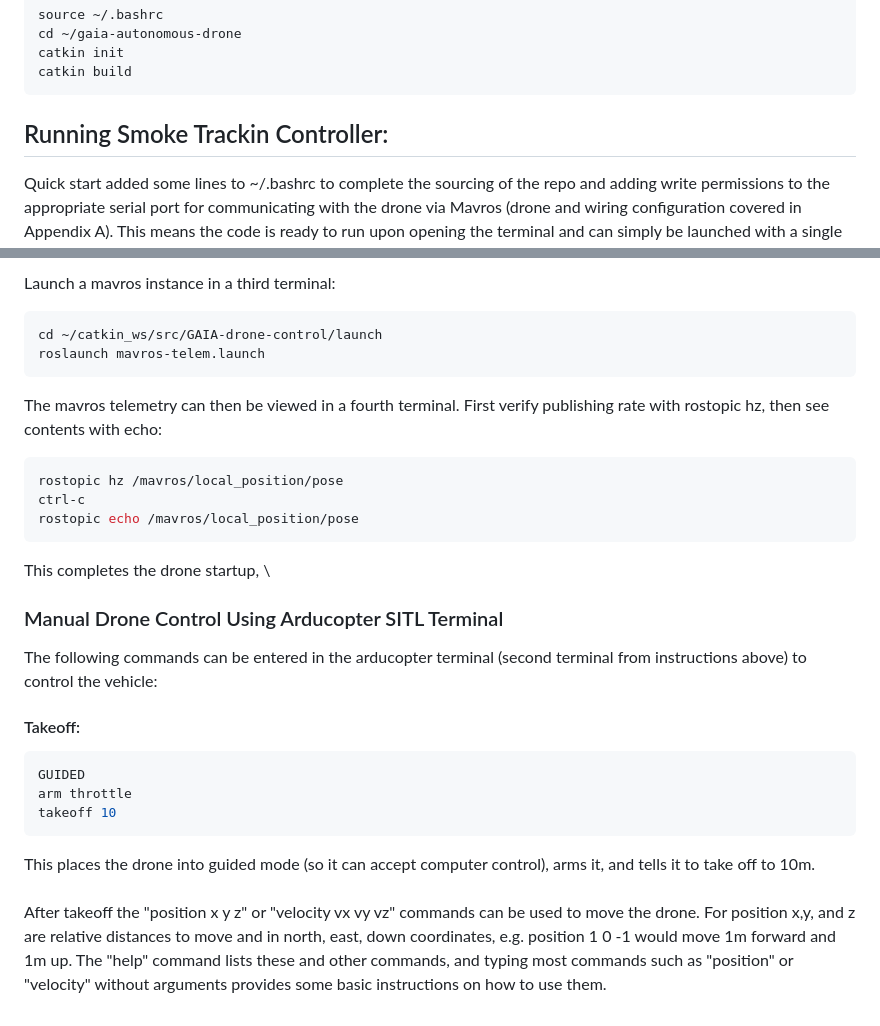
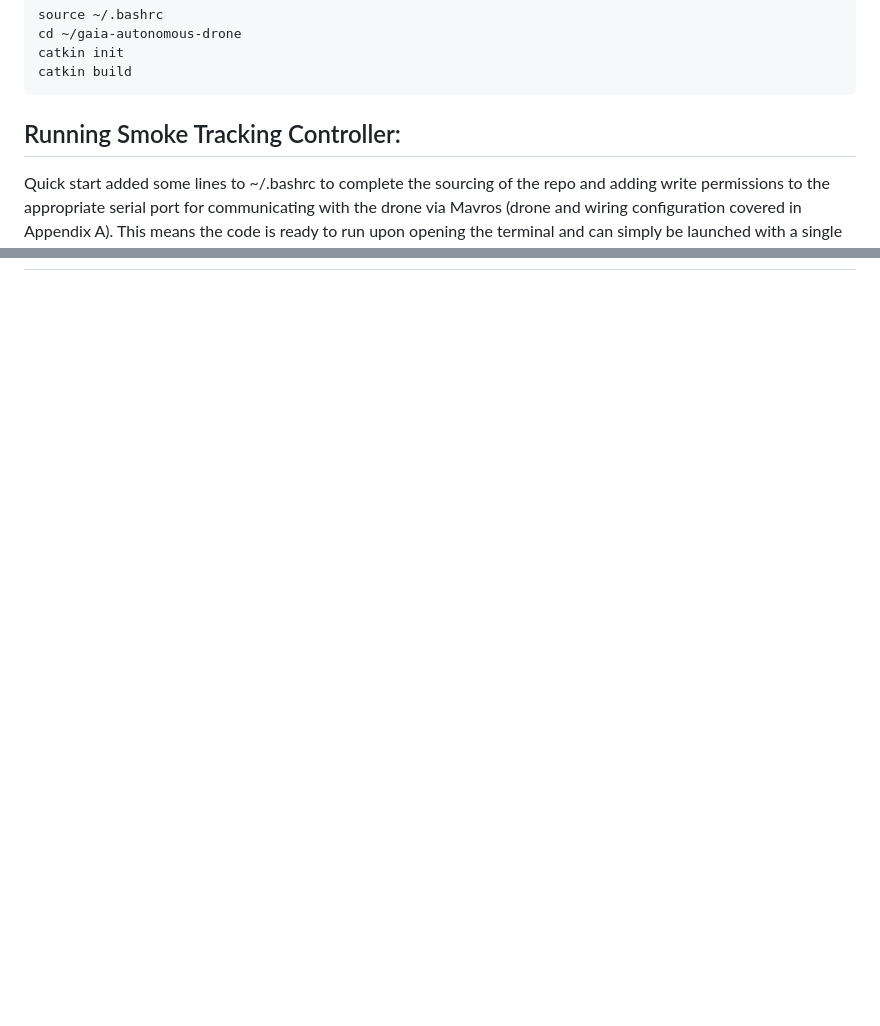
Before and after one commit to srijanpal07/autonomous-drone-for-dynamic-smoke-plume-tracking, a Markdown page: README.md, 2 parts joined by grey strips. Drawn GitHub-style; blank space fills up the shorter version.

````diff
--- a/README.md
+++ b/README.md
@@ -33,7 +34,7 @@ catkin init
 catkin build
 ```
 
-## Running Smoke Trackin Controller:
+## Running Smoke Tracking Controller:
 Quick start added some lines to ~/.bashrc to complete the sourcing of the repo and adding write permissions to the appropriate serial port for communicating with the drone via Mavros (drone and wiring configuration covered in Appendix A). This means the code is ready to run upon opening the terminal and can simply be launched with a single command, e.g.:
 ```bash
 roslaunch GAIA-drone-control track.launch
@@ -135,27 +76,0 @@ cd ~/ardupilot/ArduCopter
-Launch a mavros instance in a third terminal:
-```bash
-cd ~/catkin_ws/src/GAIA-drone-control/launch
-roslaunch mavros-telem.launch
-```
-
-The mavros telemetry can then be viewed in a fourth terminal. First verify publishing rate with rostopic hz, then see contents with echo:
-```bash
-rostopic hz /mavros/local_position/pose
-ctrl-c
-rostopic echo /mavros/local_position/pose
-```
-
-This completes the drone startup,
-\
-### Manual Drone Control Using Arducopter SITL Terminal
-The following commands can be entered in the arducopter terminal (second terminal from instructions above) to control the vehicle:
-#### Takeoff:
-```bash
-GUIDED
-arm throttle
-takeoff 10
-```
-This places the drone into guided mode (so it can accept computer control), arms it, and tells it to take off to 10m.
-\
-\
-After takeoff the "position x y z" or "velocity vx vy vz" commands can be used to move the drone. For position x,y, and z are relative distances to move  and in north, east, down coordinates, e.g. position 1 0 -1 would move 1m forward and 1m up. The "help" command lists these and other commands, and typing most commands such as "position" or "velocity" without arguments provides some basic instructions on how to use them.
````
Also changed, not shown: other parts of README.md (+1 -59 lines).
